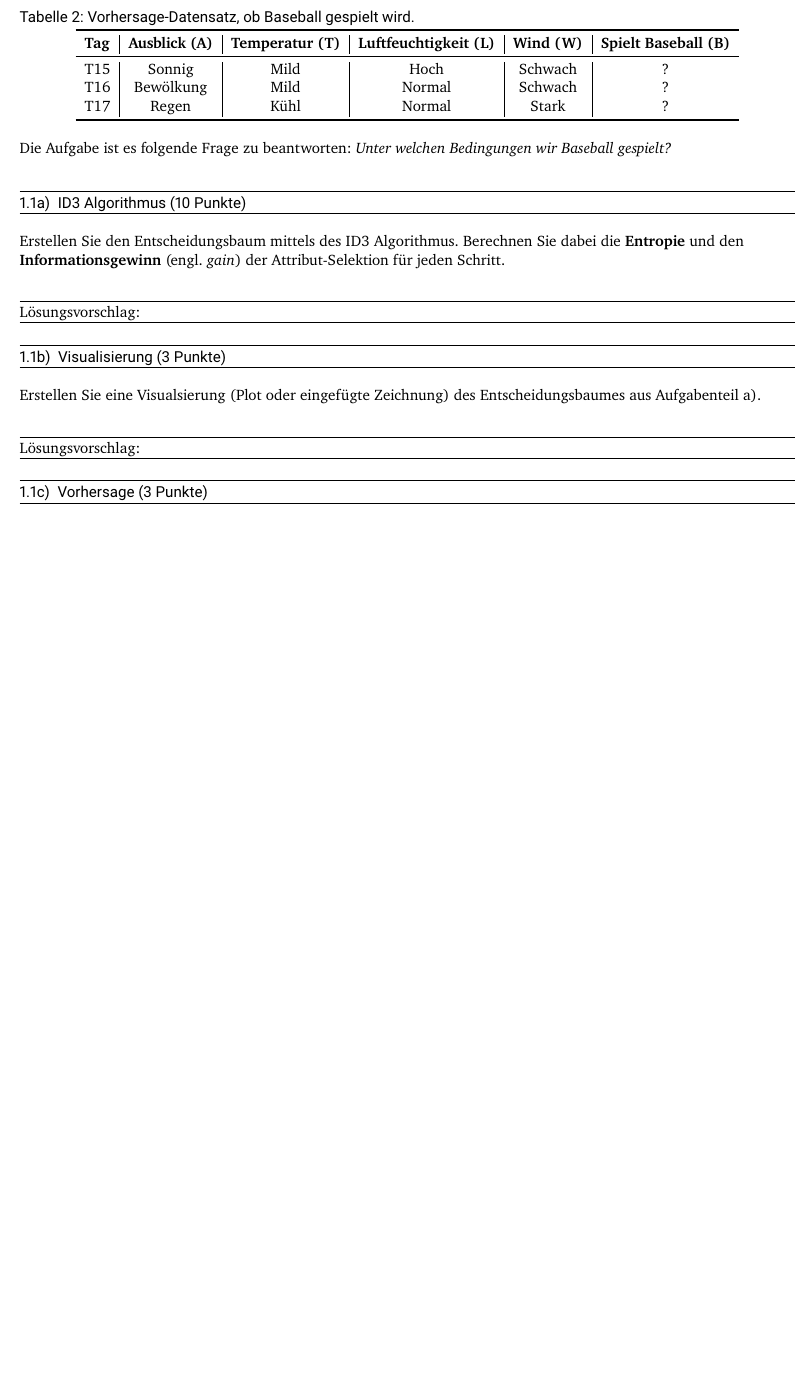
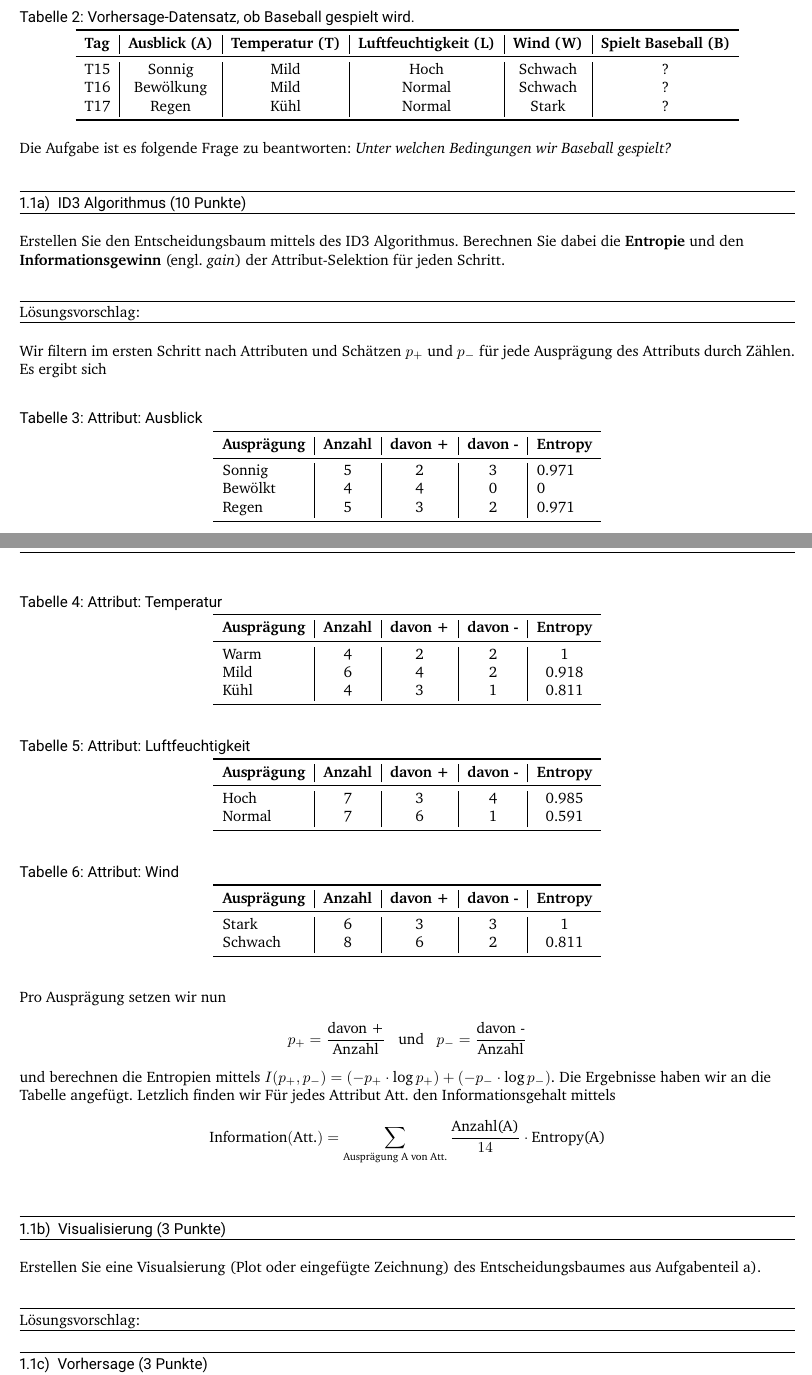
Before and after one commit to kikukik/dml, a LaTeX problem sheet (exercise.tex, which reads exercises/01_dt_id3_alg.tex): part of page 3 of 11 before the commit and two parts of pages 3 and 4 of 11 after it, the two joined at a grey line, cut so that both start at the same text, the shorter picture padded with empty space. The pictures show the PDF file exercise.pdf that the author committed with the source.

Commit message:
aufgabe1

```diff
--- a/exercises/01_dt_id3_alg.tex
+++ b/exercises/01_dt_id3_alg.tex
@@ -55,13 +55,72 @@ Erstellen Sie den Entscheidungsbaum mittels des ID3 Algorithmus.
 Berechnen Sie dabei die \textbf{Entropie} und den \textbf{Informationsgewinn} (engl. \textit{gain}) der Attribut-Selektion für jeden Schritt.
 
 \begin{solution}
-% Geben sie hier ihre Antwort an.
+Wir filtern im ersten Schritt nach Attributen und Schätzen $p_+$ und $p_-$ für jede Ausprägung des Attributs durch Zählen. Es ergibt sich
+\begin{table}[h!]
+	\centering
+	\caption{Attribut: Ausblick}
+	\begin{tabular}{l|c|c|c|l}
+		\toprule
+		\textbf{Ausprägung} & \textbf{Anzahl} & \textbf{davon +}  & \textbf{davon -} &\textbf{Entropy} \\
+		\midrule
+		Sonnig    & 5 &2&3&0.971   \\
+		Bewölkt & 4&4&0&0  \\
+		Regen    & 5&3&2&0.971    \\
+		\bottomrule
+	\end{tabular}
+\end{table}
+\begin{table}[h!]
+	\centering
+	\caption{Attribut: Temperatur}
+	\begin{tabular}{l|c|c|c|c}
+		\toprule
+		\textbf{Ausprägung} & \textbf{Anzahl} & \textbf{davon +}  & \textbf{davon -} &\textbf{Entropy} \\
+		\midrule
+		Warm  & 4 &2&2&1      \\
+		Mild & 6&4&2&0.918   \\
+		Kühl & 4&3&1&0.811    \\
+		\bottomrule
+	\end{tabular}
+\end{table}
+\begin{table}[h!]
+	\centering
+	\caption{Attribut: Luftfeuchtigkeit}
+	\begin{tabular}{l|c|c|c|c}
+		\toprule
+		\textbf{Ausprägung} & \textbf{Anzahl} & \textbf{davon +}  & \textbf{davon -} &\textbf{Entropy} \\
+		\midrule
+		Hoch  & 7 &3&4&0.985      \\
+		Normal & 7&6&1&0.591   \\
+		\bottomrule
+	\end{tabular}
+\end{table}
+\begin{table}[h!]
+	\centering
+	\caption{Attribut: Wind}
+	\begin{tabular}{l|c|c|c|c}
+		\toprule
+		\textbf{Ausprägung} & \textbf{Anzahl} & \textbf{davon +}  & \textbf{davon -} &\textbf{Entropy} \\
+		\midrule
+		Stark  & 6 &3&3&1      \\
+		Schwach &8&6&2&0.811   \\
+		\bottomrule
+	\end{tabular}
+\end{table}
+\newline
+Pro Ausprägung setzen wir nun
+\begin{align*}
+p_+=\frac{\text{davon +}}{\text{Anzahl}}\;\;\; \text{und}\;\;\; p_-=\frac{\text{davon -}}{\text{Anzahl}}
+\end{align*}
+und berechnen die Entropien mittels $I(p_+,p_-)=(-p_+\cdot\log p_+)+(-p_-\cdot\log p_-)$. Die Ergebnisse haben wir an die Tabelle angefügt. Letztlich finden wir Für jedes Attribut Att. den Informationsgehalt mittels \begin{align*}
+\text{Information}(\text{Att.})=\sum_{\text{Ausprägung A von Att.}}\frac{\text{Anzahl(A)}}{14}\cdot\text{Entropy(A)}
+\end{align*}
+Es ergibt sich
 \end{solution}
 
 \end{subtask}
 
 \begin{subtask}[points=3,title=Visualisierung]
-Erstellen Sie eine Visualsierung (Plot oder eingefügte Zeichnung) des Entscheidungsbaumes aus Aufgabenteil~\ref{q:id3_alg}.
+Erstellen Sie eine Visualisierung (Plot oder eingefügte Zeichnung) des Entscheidungsbaumes aus Aufgabenteil~\ref{q:id3_alg}.
 
 \begin{solution}
 % Geben sie hier ihre Antwort an.
```
Also changed, not shown: exercise.pdf, 3 other files.
